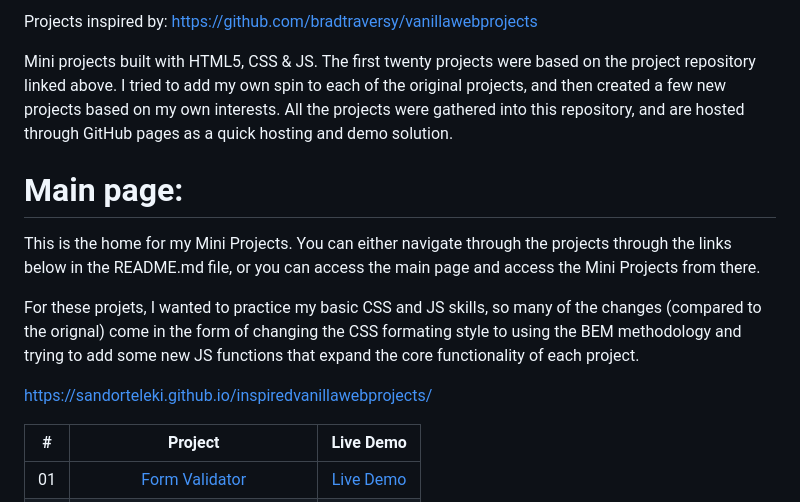
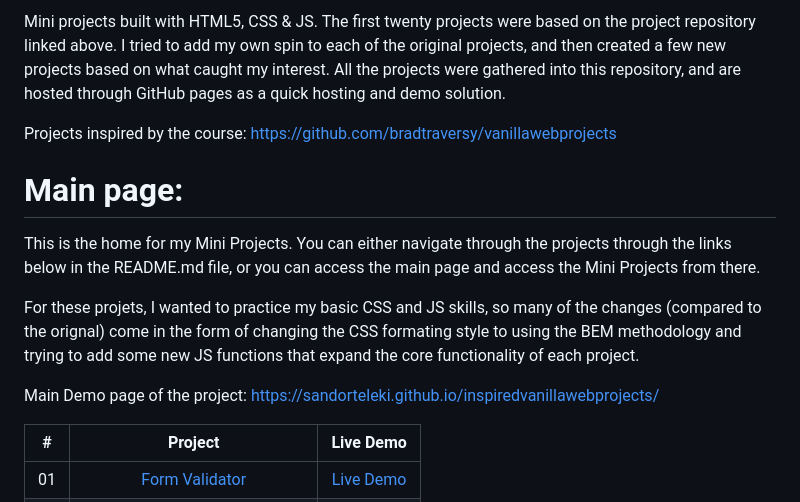
Before and after one commit to SandorTeleki/inspiredvanillawebprojects, a Markdown page: README.md, the part around the change. Drawn GitHub-style.

Commit message:
fix: main page README.md update

```diff
--- a/README.md
+++ b/README.md
@@ -1,13 +1,13 @@
-Projects inspired by: https://github.com/bradtraversy/vanillawebprojects
+Mini projects built with HTML5, CSS & JS. The first twenty projects were based on the project repository linked above. I tried to add my own spin to each of the original projects, and then created a few new projects based on what caught my interest. All the projects were gathered into this repository, and are hosted through GitHub pages as a quick hosting and demo solution.
 
-Mini projects built with HTML5, CSS & JS. The first twenty projects were based on the project repository linked above. I tried to add my own spin to each of the original projects, and then created a few new projects based on my own interests. All the projects were gathered into this repository, and are hosted through GitHub pages as a quick hosting and demo solution.
+Projects inspired by the course: https://github.com/bradtraversy/vanillawebprojects
 
 # Main page:
 This is the home for my Mini Projects. You can either navigate through the projects through the links below in the README.md file, or you can access the main page and access the Mini Projects from there.
 
 For these projets, I wanted to practice my basic CSS and JS skills, so many of the changes (compared to the orignal) come in the form of changing the CSS formating style to using the BEM methodology and trying to add some new JS functions that expand the core functionality of each project.
 
-https://sandorteleki.github.io/inspiredvanillawebprojects/
+Main Demo page of the project: https://sandorteleki.github.io/inspiredvanillawebprojects/
 
 
 |  #  |            Project             | Live Demo |
```
